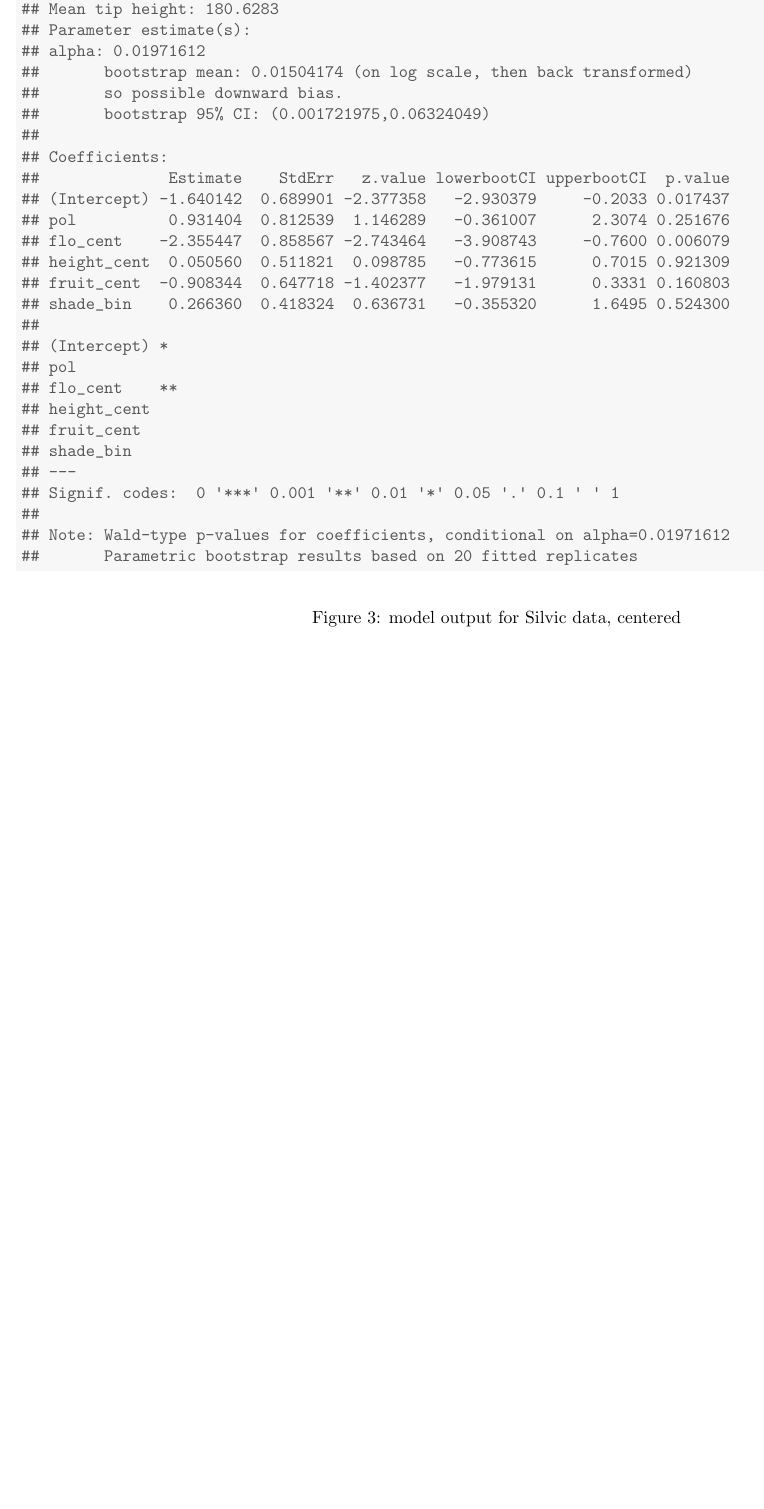
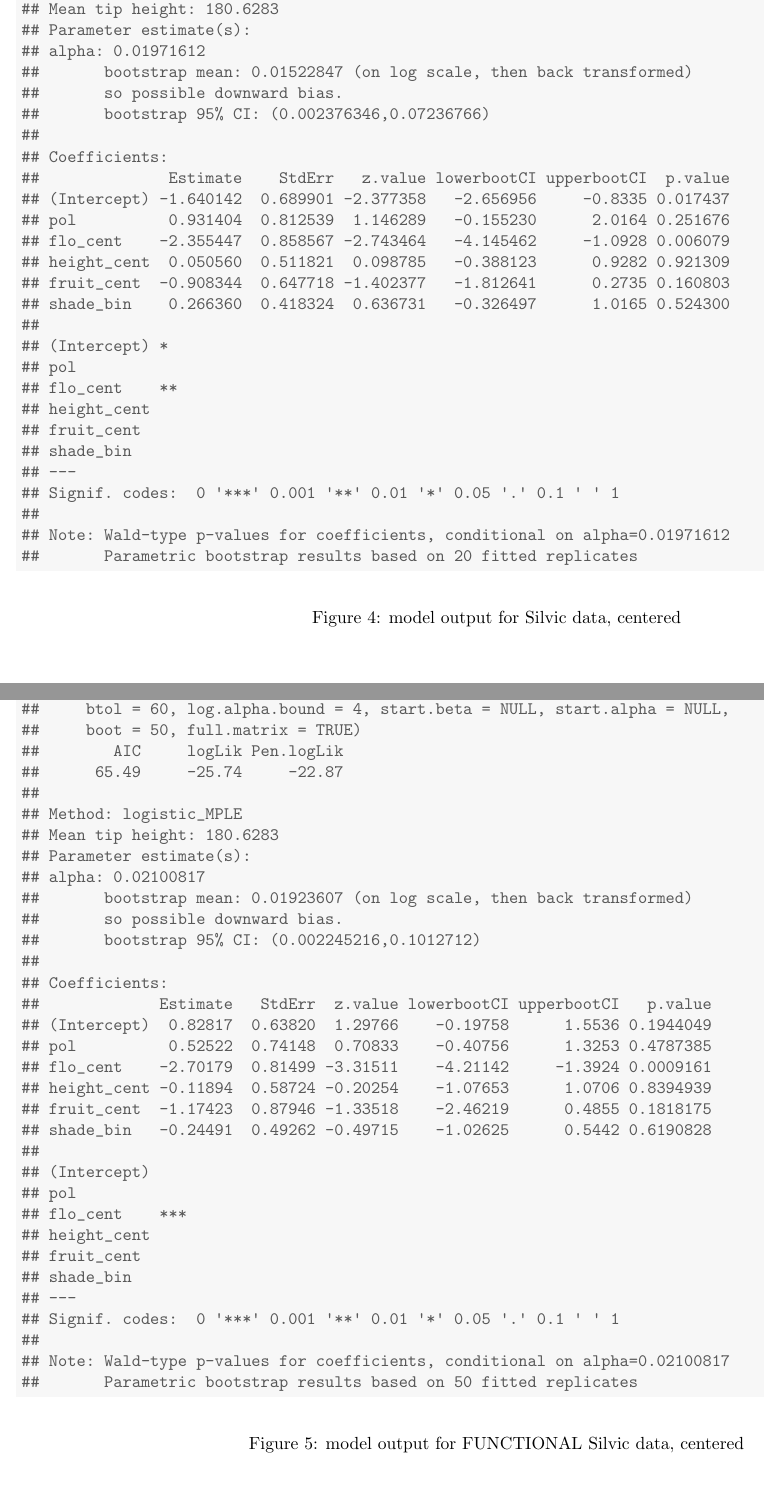
Before and after one commit to dbuona/proterant, a LaTeX document (arne_display.tex): part of page 3 of 7 before the commit and two parts of pages 5 and 6 of 10 after it, the two joined at a grey line, cut so that both start at the same text, the shorter picture padded with empty space. Compiled offline with pdfLaTeX; a LaTeX package or settings file that is missing is left out.

Commit message:
began shuffling script

```diff
--- a/arne_display.tex
+++ b/arne_display.tex
@@ -156,0 +193,10 @@ Using R, Modeled hysteranty as a function of other traits, pollination syndrome,
+##     btol = 100, log.alpha.bound = 10, start.beta = NULL, start.alpha = NULL,
+##     boot = 50, full.matrix = TRUE)
+##        AIC     logLik Pen.logLik
+##     139.51     -62.76     -58.94
+##
+## Method: logistic_MPLE
+## Mean tip height: 188.2832
+## Parameter estimate(s):
+## alpha: 0.01340074
+##       bootstrap mean: 0.01358865 (on log scale, then back transformed)
@@ -156,0 +207 @@ Using R, Modeled hysteranty as a function of other traits, pollination syndrome,
+##              Estimate    StdErr   z.value lowerbootCI upperbootCI
@@ -156,0 +222,4 @@ Using R, Modeled hysteranty as a function of other traits, pollination syndrome,
+## Signif. codes:  0 '***' 0.001 '**' 0.01 '*' 0.05 '.' 0.1 ' ' 1
+##
+## Note: Wald-type p-values for coefficients, conditional on alpha=0.01340074
+##       Parametric bootstrap results based on 50 fitted replicates
@@ -174,18 +247,18 @@ Using R, Modeled hysteranty as a function of other traits, pollination syndrome,
 ## Mean tip height: 180.6283
 ## Parameter estimate(s):
 ## alpha: 0.01971612
-##       bootstrap mean: 0.01504174 (on log scale, then back transformed)
+##       bootstrap mean: 0.01522847 (on log scale, then back transformed)
 ##       so possible downward bias.
-##       bootstrap 95% CI: (0.001721975,0.06324049)
+##       bootstrap 95% CI: (0.002376346,0.07236766)
 ##
 ## Coefficients:
 ##              Estimate    StdErr   z.value lowerbootCI upperbootCI  p.value
-## (Intercept) -1.640142  0.689901 -2.377358   -2.930379     -0.2033 0.017437
-## pol          0.931404  0.812539  1.146289   -0.361007      2.3074 0.251676
-## flo_cent    -2.355447  0.858567 -2.743464   -3.908743     -0.7600 0.006079
-## height_cent  0.050560  0.511821  0.098785   -0.773615      0.7015 0.921309
-## fruit_cent  -0.908344  0.647718 -1.402377   -1.979131      0.3331 0.160803
-## shade_bin    0.266360  0.418324  0.636731   -0.355320      1.6495 0.524300
+## (Intercept) -1.640142  0.689901 -2.377358   -2.656956     -0.8335 0.017437
+## pol          0.931404  0.812539  1.146289   -0.155230      2.0164 0.251676
+## flo_cent    -2.355447  0.858567 -2.743464   -4.145462     -1.0928 0.006079
+## height_cent  0.050560  0.511821  0.098785   -0.388123      0.9282 0.921309
+## fruit_cent  -0.908344  0.647718 -1.402377   -1.812641      0.2735 0.160803
+## shade_bin    0.266360  0.418324  0.636731   -0.326497      1.0165 0.524300
 ##
 ## (Intercept) *
 ## pol
@@ -205,6 +278,53 @@ Using R, Modeled hysteranty as a function of other traits, pollination syndrome,
 \end{figure}
 
 \begin{figure}[h!]
+\begin{knitrout}
+\definecolor{shadecolor}{rgb}{0.969, 0.969, 0.969}\color{fgcolor}\begin{kframe}
+\begin{verbatim}
+##
+## Call:
+## phyloglm(formula = pro2 ~ pol + flo_cent + height_cent + fruit_cent +
+##     shade_bin, data = silv.data, phy = silv.tree, method = "logistic_MPLE",
+##     btol = 60, log.alpha.bound = 4, start.beta = NULL, start.alpha = NULL,
+##     boot = 50, full.matrix = TRUE)
+##        AIC     logLik Pen.logLik
+##      65.49     -25.74     -22.87
+##
+## Method: logistic_MPLE
+## Mean tip height: 180.6283
+## Parameter estimate(s):
+## alpha: 0.02100817
+##       bootstrap mean: 0.01923607 (on log scale, then back transformed)
+##       so possible downward bias.
+##       bootstrap 95% CI: (0.002245216,0.1012712)
+##
+## Coefficients:
+##             Estimate   StdErr  z.value lowerbootCI upperbootCI   p.value
+## (Intercept)  0.82817  0.63820  1.29766    -0.19758      1.5536 0.1944049
+## pol          0.52522  0.74148  0.70833    -0.40756      1.3253 0.4787385
+## flo_cent    -2.70179  0.81499 -3.31511    -4.21142     -1.3924 0.0009161
+## height_cent -0.11894  0.58724 -0.20254    -1.07653      1.0706 0.8394939
+## fruit_cent  -1.17423  0.87946 -1.33518    -2.46219      0.4855 0.1818175
+## shade_bin   -0.24491  0.49262 -0.49715    -1.02625      0.5442 0.6190828
+##
+## (Intercept)
+## pol
+## flo_cent    ***
+## height_cent
+## fruit_cent
+## shade_bin
+## ---
+## Signif. codes:  0 '***' 0.001 '**' 0.01 '*' 0.05 '.' 0.1 ' ' 1
+##
+## Note: Wald-type p-values for coefficients, conditional on alpha=0.02100817
+##       Parametric bootstrap results based on 50 fitted replicates
+\end{verbatim}
+\end{kframe}
+\end{knitrout}
+\caption{model output for FUNCTIONAL Silvic data, centered}
+\end{figure}
+
+\begin{figure}[h!]
 \includegraphics[width=21cm, height=15cm]{tree_full_mich.pdf}\\
 \caption{Phylogeny and trait map for Michigan data}
 \end{figure}
```
Also changed, not shown: arne_display-concordance.tex (added, +3 -0 lines), arne_display.pdf, figure/unnamed-chunk-7-1.pdf, figure/unnamed-chunk-8-1.pdf, figure/unnamed-chunk-9-1.pdf, arne_display.tex (88 more changed lines), 5 other files.
